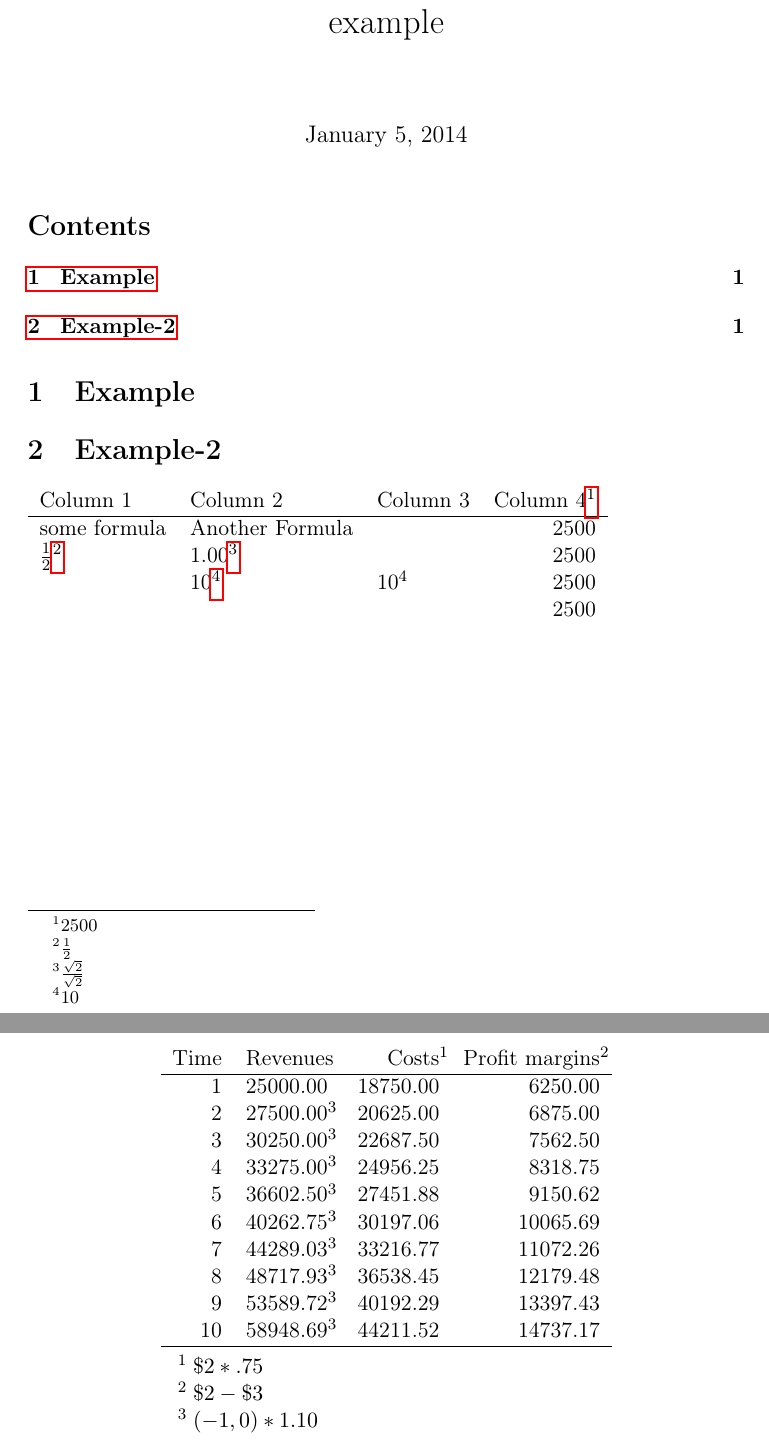
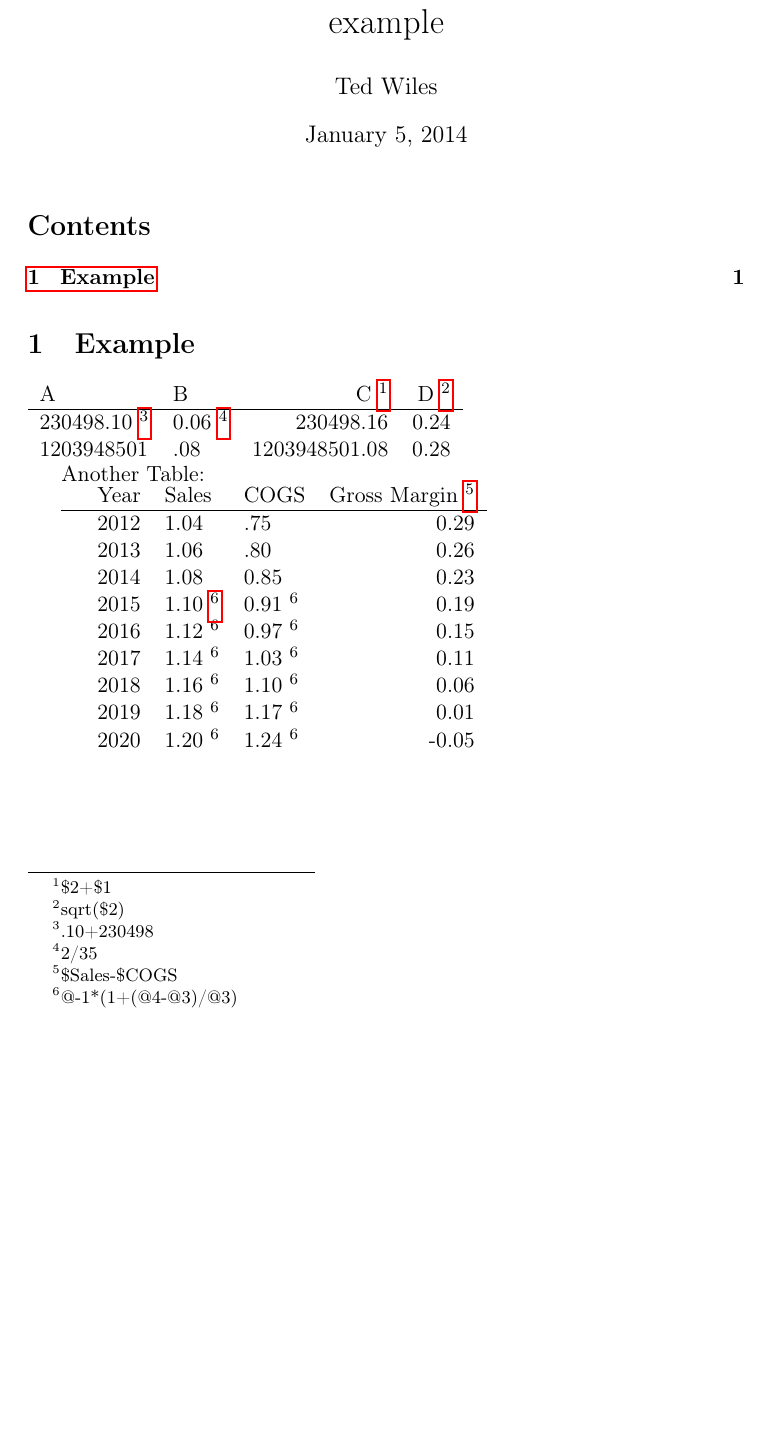
Before and after one commit to the-ted/org-table-xtras, a LaTeX problem sheet (example.tex): two parts of pages 1 and 2 of 2 before the commit and part of the page after it, the two joined at a grey line, cut so that both start at the same text, the shorter picture padded with empty space. Compiled offline with pdfLaTeX.

Commit message:
Footnote Revamp.

```diff
--- a/example.tex
+++ b/example.tex
@@ -16,7 +16,7 @@
 \usepackage{amssymb}
 \usepackage{hyperref}
 \tolerance=1000
-\usepackage{threeparttable}
+\author{Ted Wiles}
 \date{\today}
 \title{example}
 \hypersetup{
@@ -32,44 +32,28 @@
 \label{sec-1}
 
 
-\begin{table}
-\centering
-\begin{threeparttable}
+\begin{tabular}{llrr}
+A & B & C \footnotemark & D \footnotemark\\
+\hline
+230498.10 \footnotemark & 0.06 \footnotemark & 230498.16 & 0.24\\
+1203948501 & .08 & 1203948501.08 & 0.28\\
+\end{tabular}\footnotetext[1]{\$2+\$1}\footnotetext[2]{sqrt(\$2)}\footnotetext[3]{.10+230498}\footnotetext[4]{2/35}
 
-\begin{tabular}{rlrr}
-Time & Revenues & Costs\tnote{1} & Profit margins\tnote{2}\\
+
+Another Table:
+
+\begin{tabular}{lrllr}
+ & Year & Sales & COGS & Gross Margin \footnotemark\\
 \hline
-1 & 25000.00 & 18750.00 & 6250.00\\
-2 & 27500.00\tnote{3} & 20625.00 & 6875.00\\
-3 & 30250.00\tnote{3} & 22687.50 & 7562.50\\
-4 & 33275.00\tnote{3} & 24956.25 & 8318.75\\
-5 & 36602.50\tnote{3} & 27451.88 & 9150.62\\
-6 & 40262.75\tnote{3} & 30197.06 & 10065.69\\
-7 & 44289.03\tnote{3} & 33216.77 & 11072.26\\
-8 & 48717.93\tnote{3} & 36538.45 & 12179.48\\
-9 & 53589.72\tnote{3} & 40192.29 & 13397.43\\
-10 & 58948.69\tnote{3} & 44211.52 & 14737.17\\
-\hline
-\end{tabular}
-
-\begin{tablenotes}
-\item [1] \(\$2*.75\)
-\item [2] \(\$2-\$3\)
-\item [3] \((-1,0)*1.10\)
-\end{tablenotes}
-
-\end{threeparttable}
-\end{table}
-
-\section{Example-2}
-\label{sec-2}
-\begin{tabular}{lllr}
-Column 1 & Column 2 & Column 3 & Column 4\footnotemark\\
-\hline
-some formula & Another Formula &  & 2500\\
-\(\frac{1}{2}\)\footnotemark & 1.00\footnotemark &  & 2500\\
- & 10\footnotemark & 10\footnotemark[4]{} & 2500\\
- &  &  & 2500\\
-\end{tabular}\footnotetext[1]{2500}\footnotetext[2]{\(\frac{1}{2}\)}\footnotetext[3]{\(\frac{\sqrt{2}}{\sqrt{2}}\)}\footnotetext[4]{10}
+ & 2012 & 1.04 & .75 & 0.29\\
+ & 2013 & 1.06 & .80 & 0.26\\
+ & 2014 & 1.08 & 0.85 & 0.23\\
+ & 2015 & 1.10 \footnotemark & 0.91 \footnotemark[6]{} & 0.19\\
+ & 2016 & 1.12 \footnotemark[6]{} & 0.97 \footnotemark[6]{} & 0.15\\
+ & 2017 & 1.14 \footnotemark[6]{} & 1.03 \footnotemark[6]{} & 0.11\\
+ & 2018 & 1.16 \footnotemark[6]{} & 1.10 \footnotemark[6]{} & 0.06\\
+ & 2019 & 1.18 \footnotemark[6]{} & 1.17 \footnotemark[6]{} & 0.01\\
+ & 2020 & 1.20 \footnotemark[6]{} & 1.24 \footnotemark[6]{} & -0.05\\
+\end{tabular}\footnotetext[5]{\$Sales-\$COGS}\footnotetext[6]{@-1*(1+(@4-@3)/@3)}
 % Emacs 24.3.50.1 (Org mode 8.2.4)
 \end{document}
```
Also changed, not shown: example.pdf, example.tex (2 more changed lines), 2 other files.
